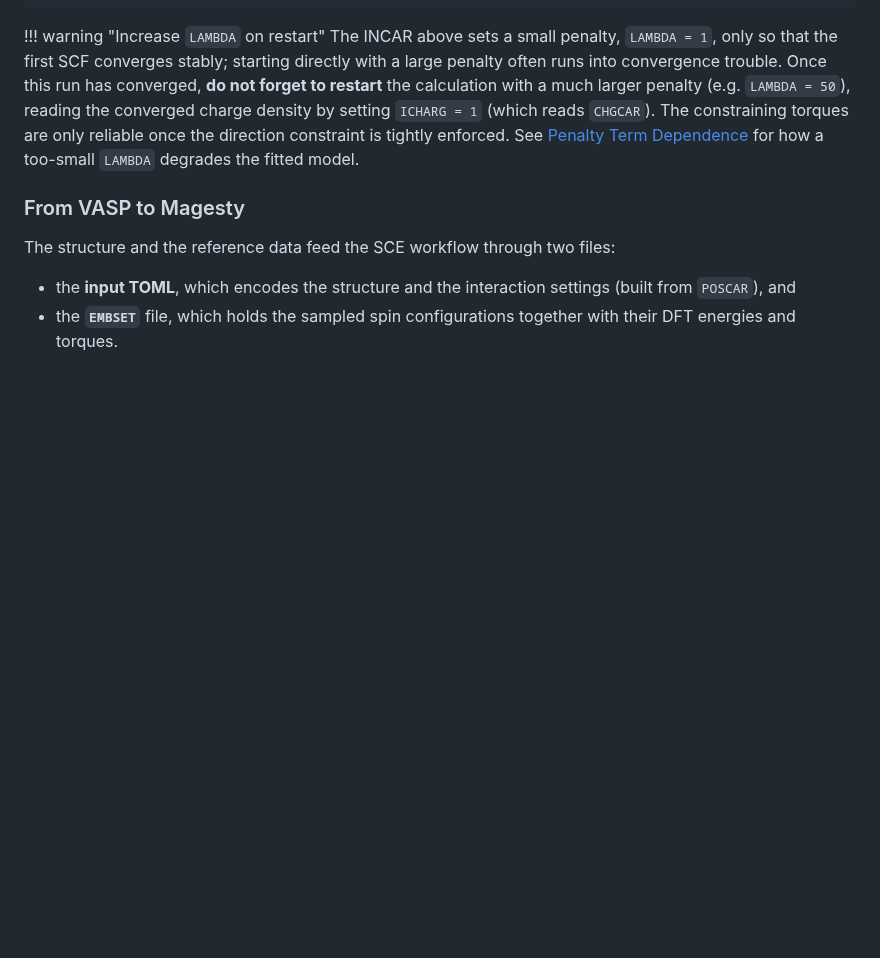
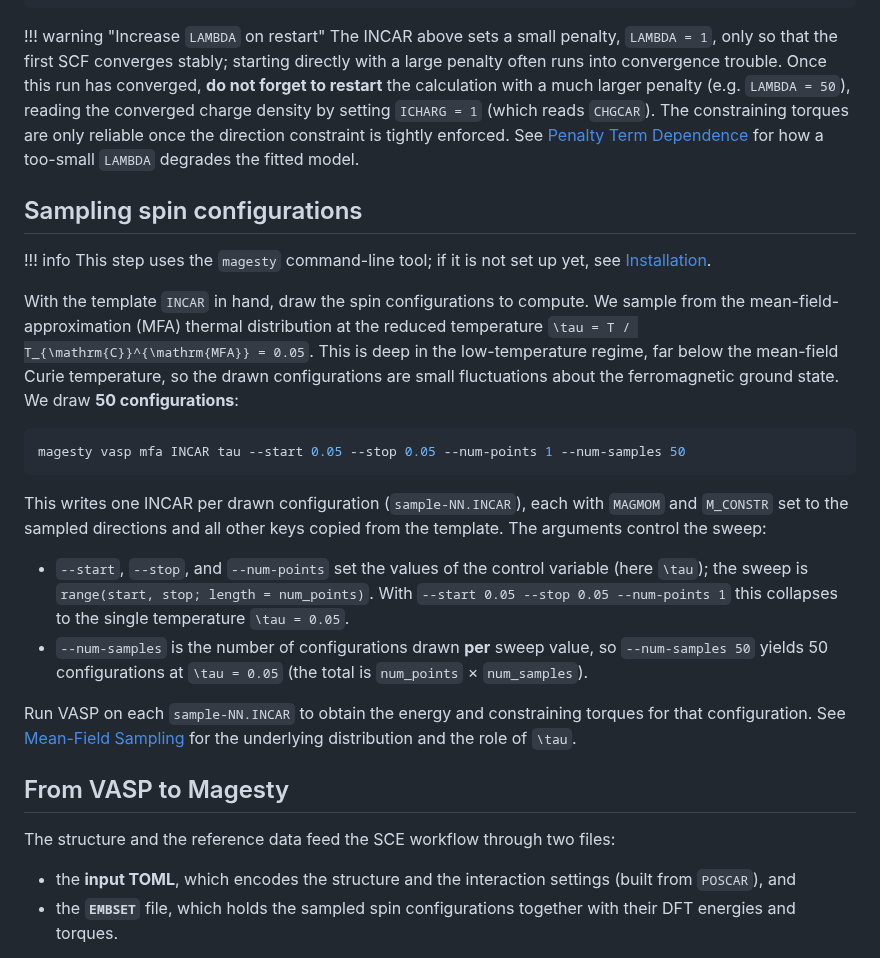
Before and after one commit to Tomonori-Tanaka/Magesty.jl, a Markdown page: docs/literate/case1_bcc_fe_intro.md, the part around one of its changes. Drawn GitHub-style; blank space fills up the shorter version.

Commit message:
docs(examples): add MFA spin-configuration sampling step to bcc Fe example
Add a "Sampling spin configurations" section to the bcc Fe intro that
describes the `magesty vasp mfa INCAR tau` command (50 configurations
at reduced temperature τ = 0.05, the low-temperature ferromagnetic
regime). Explains `--start` / `--stop` / `--num-points` / `--num-samples`
semantics, includes an `!!! info` admonition for CLI setup, and links
to the "Mean-Field Sampling" tip.

Also promote "From VASP to Magesty" from a subsection to a top-level
section, and fix an ambiguous `[Tools](@ref)` to a direct file link
`[Tools](../tools.md)`.

````diff
--- a/docs/literate/case1_bcc_fe_intro.md
+++ b/docs/literate/case1_bcc_fe_intro.md
@@ -141,7 +141,41 @@ MAGMOM = 0 0 3.0   0 0 3.0   ...   (one triplet per atom, 128 in total)
     [Penalty Term Dependence](@ref) for how a too-small `LAMBDA` degrades the
     fitted model.
 
-### From VASP to Magesty
+## Sampling spin configurations
+
+!!! info
+    This step uses the `magesty` command-line tool; if it is not set up yet, see
+    [Installation](@ref "Command-Line Interface").
+
+With the template `INCAR` in hand, draw the spin configurations to compute. We
+sample from the mean-field-approximation (MFA) thermal distribution at the
+reduced temperature ``\tau = T / T_{\mathrm{C}}^{\mathrm{MFA}} = 0.05``. This is
+deep in the low-temperature regime, far below the mean-field Curie temperature,
+so the drawn configurations are small fluctuations about the ferromagnetic ground
+state. We draw **50 configurations**:
+
+```bash
+magesty vasp mfa INCAR tau --start 0.05 --stop 0.05 --num-points 1 --num-samples 50
+```
+
+This writes one INCAR per drawn configuration (`sample-NN.INCAR`), each with
+`MAGMOM` and `M_CONSTR` set to the sampled directions and all other keys copied
+from the template. The arguments control the sweep:
+
+- `--start`, `--stop`, and `--num-points` set the values of the control variable
+  (here ``\tau``); the sweep is `range(start, stop; length = num_points)`. With
+  `--start 0.05 --stop 0.05 --num-points 1` this collapses to the single
+  temperature ``\tau = 0.05``.
+- `--num-samples` is the number of configurations drawn **per** sweep value, so
+  `--num-samples 50` yields 50 configurations at ``\tau = 0.05`` (the total is
+  `num_points` × `num_samples`).
+
+Run VASP on each `sample-NN.INCAR` to obtain the energy and constraining torques
+for that configuration. See
+[Mean-Field Sampling](@ref "Mean-Field Sampling: Generating Thermal Spin Configurations")
+for the underlying distribution and the role of ``\tau``.
+
+## From VASP to Magesty
 
 The structure and the reference data feed the SCE workflow through two files:
 
````
Also changed, not shown: other parts of docs/literate/case1_bcc_fe_intro.md (+2 -2 lines).
